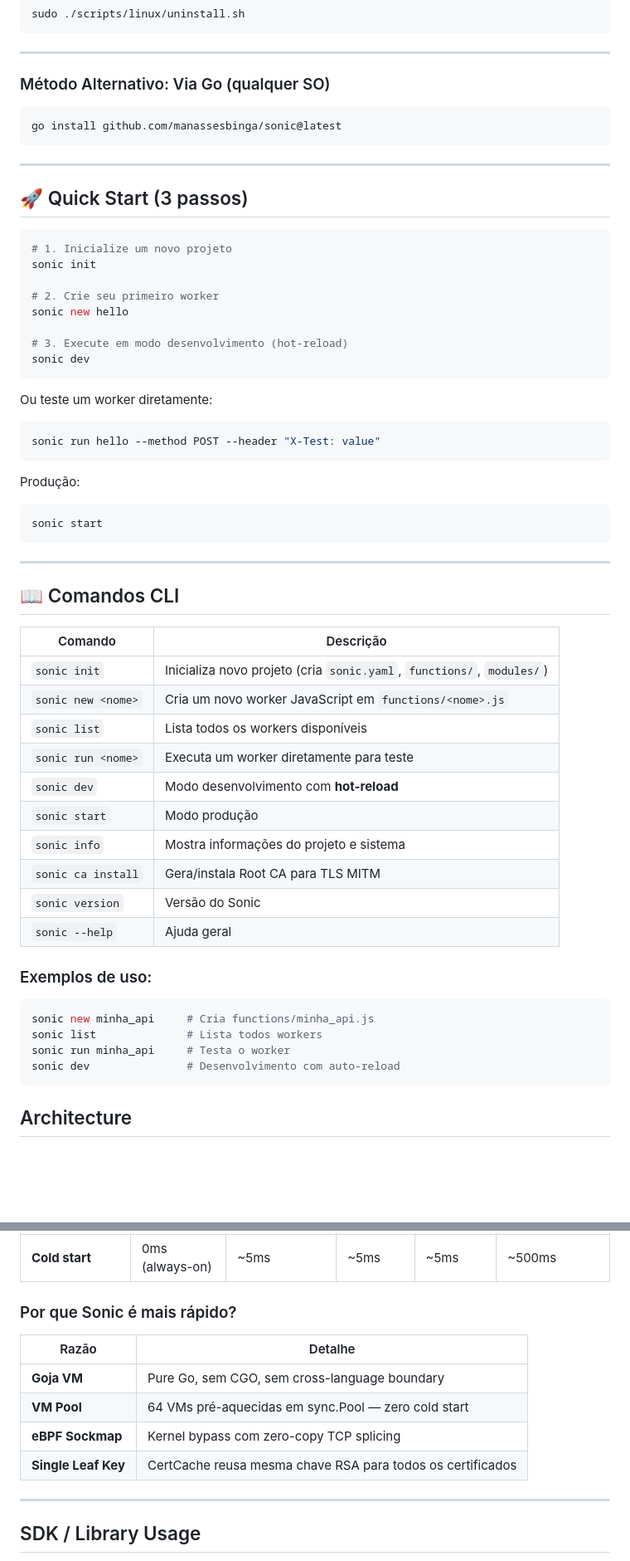
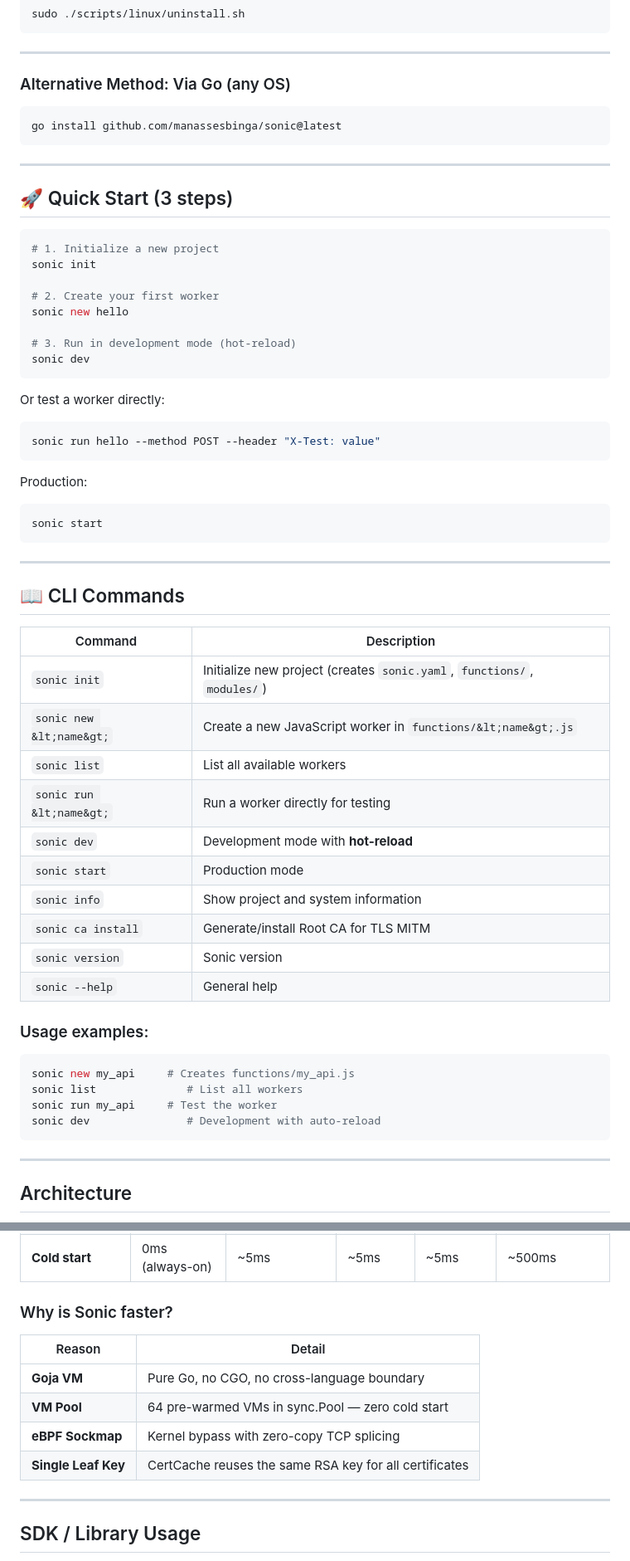
Before and after one commit to manassesbinga/sonic, a Markdown page: README.md, 2 parts joined by grey strips. Shown at 83% size. GitHub-like rendering; blank space fills up the shorter version.

Commit message:
docs: translate README to English

````diff
--- a/README.md
+++ b/README.md
@@ -97,63 +95,63 @@ sudo ./scripts/linux/uninstall.sh
 
 ---
 
-### Método Alternativo: Via Go (qualquer SO)
+### Alternative Method: Via Go (any OS)
 ```bash
 go install github.com/manassesbinga/sonic@latest
 ```
 
 ---
 
-## 🚀 Quick Start (3 passos)
+## 🚀 Quick Start (3 steps)
 
 ```bash
-# 1. Inicialize um novo projeto
+# 1. Initialize a new project
 sonic init
 
-# 2. Crie seu primeiro worker
+# 2. Create your first worker
 sonic new hello
 
-# 3. Execute em modo desenvolvimento (hot-reload)
+# 3. Run in development mode (hot-reload)
 sonic dev
 ```
 
-Ou teste um worker diretamente:
+Or test a worker directly:
 ```bash
 sonic run hello --method POST --header "X-Test: value"
 ```
 
-Produção:
+Production:
 ```bash
 sonic start
 ```
 
 ---
 
-## 📖 Comandos CLI
+## 📖 CLI Commands
 
-| Comando | Descrição |
-|---------|-----------|
-| `sonic init` | Inicializa novo projeto (cria `sonic.yaml`, `functions/`, `modules/`) |
-| `sonic new <nome>` | Cria um novo worker JavaScript em `functions/<nome>.js` |
-| `sonic list` | Lista todos os workers disponíveis |
-| `sonic run <nome>` | Executa um worker diretamente para teste |
-| `sonic dev` | Modo desenvolvimento com **hot-reload** |
-| `sonic start` | Modo produção |
-| `sonic info` | Mostra informações do projeto e sistema |
-| `sonic ca install` | Gera/instala Root CA para TLS MITM |
-| `sonic version` | Versão do Sonic |
-| `sonic --help` | Ajuda geral |
+| Command | Description |
+|---------|-------------|
+| `sonic init` | Initialize new project (creates `sonic.yaml`, `functions/`, `modules/`) |
+| `sonic new &lt;name&gt;` | Create a new JavaScript worker in `functions/&lt;name&gt;.js` |
+| `sonic list` | List all available workers |
+| `sonic run &lt;name&gt;` | Run a worker directly for testing |
+| `sonic dev` | Development mode with **hot-reload** |
+| `sonic start` | Production mode |
+| `sonic info` | Show project and system information |
+| `sonic ca install` | Generate/install Root CA for TLS MITM |
+| `sonic version` | Sonic version |
+| `sonic --help` | General help |
 
-### Exemplos de uso:
+### Usage examples:
 
 ```bash
-sonic new minha_api     # Cria functions/minha_api.js
-sonic list              # Lista todos workers
-sonic run minha_api     # Testa o worker
-sonic dev               # Desenvolvimento com auto-reload
+sonic new my_api     # Creates functions/my_api.js
+sonic list              # List all workers
+sonic run my_api     # Test the worker
+sonic dev               # Development with auto-reload
 ```
 
-
+---
 
 ## Architecture
 
@@ -209,14 +207,14 @@ Client ──► Transparent Proxy (:8443)
 | **Payload 500KB** | ~612 MB/s | - | - | - | - |
 | **Cold start** | 0ms (always-on) | ~5ms | ~5ms | ~5ms | ~500ms |
 
-### Por que Sonic é mais rápido?
+### Why is Sonic faster?
 
-| Razão | Detalhe |
+| Reason | Detail |
 |-------|---------|
-| **Goja VM** | Pure Go, sem CGO, sem cross-language boundary |
-| **VM Pool** | 64 VMs pré-aquecidas em sync.Pool — zero cold start |
-| **eBPF Sockmap** | Kernel bypass com zero-copy TCP splicing |
-| **Single Leaf Key** | CertCache reusa mesma chave RSA para todos os certificados |
+| **Goja VM** | Pure Go, no CGO, no cross-language boundary |
+| **VM Pool** | 64 pre-warmed VMs in sync.Pool — zero cold start |
+| **eBPF Sockmap** | Kernel bypass with zero-copy TCP splicing |
+| **Single Leaf Key** | CertCache reuses the same RSA key for all certificates |
 
 ---
 
````
Also changed, not shown: other parts of README.md (+80 -82 lines).
